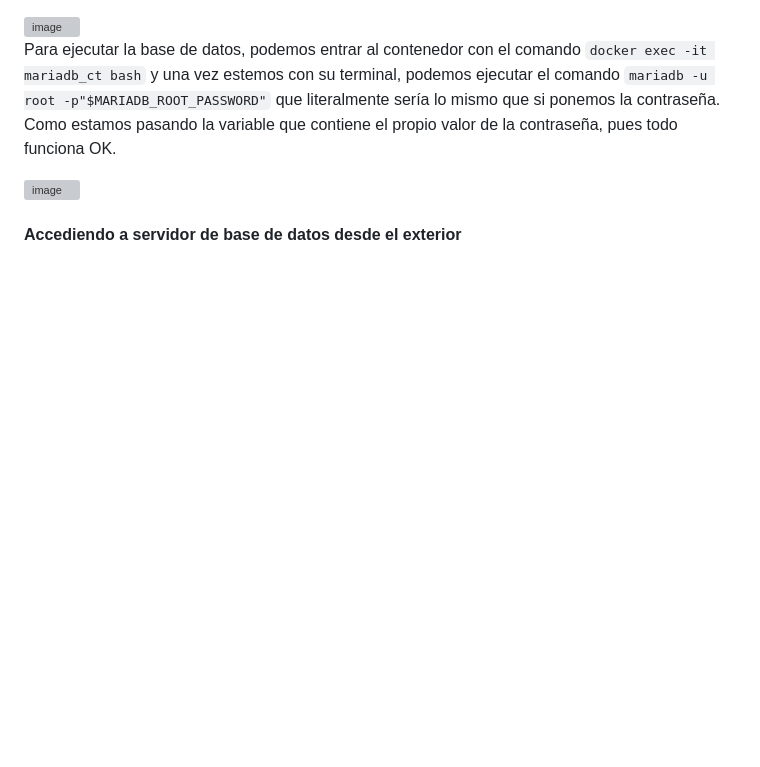
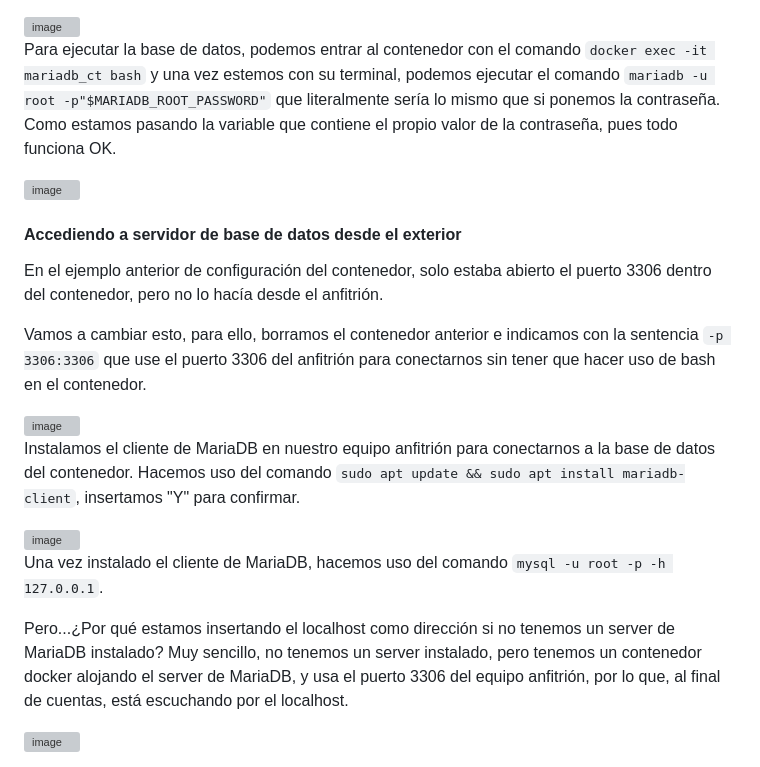
Before and after one commit to Rdrgz24/SRI_2ASIR, a Markdown page: TEMA_3_DOCKER/Actividad_2_Ejercicios_Introductorios/README.md, the part around the change. Drawn GitHub-style; blank space fills up the shorter version; grey boxes are pictures that could not be loaded.

````diff
--- a/TEMA_3_DOCKER/Actividad_2_Ejercicios_Introductorios/README.md
+++ b/TEMA_3_DOCKER/Actividad_2_Ejercicios_Introductorios/README.md
@@ -123,3 +123,19 @@
 <img width="1214" height="580" alt="image" src="https://github.com/user-attachments/assets/4076d5e8-a5e5-4c29-831d-4ff3d6108b10" />
 
 #### Accediendo a servidor de base de datos desde el exterior
+
+En el ejemplo anterior de configuración del contenedor, solo estaba abierto el puerto 3306 dentro del contenedor, pero no lo hacía desde el anfitrión.
+
+Vamos a cambiar esto, para ello, borramos el contenedor anterior e indicamos con la sentencia ```-p 3306:3306``` que use el puerto 3306 del anfitrión para conectarnos sin tener que hacer uso de bash en el contenedor.
+
+<img width="1213" height="362" alt="image" src="https://github.com/user-attachments/assets/8462bbac-bd3c-4c4a-a8b9-15ac05a0e799" />
+
+Instalamos el cliente de MariaDB en nuestro equipo anfitrión para conectarnos a la base de datos del contenedor. Hacemos uso del comando ```sudo apt update && sudo apt install mariadb-client```, insertamos "Y" para confirmar.
+
+<img width="1214" height="696" alt="image" src="https://github.com/user-attachments/assets/650aab1f-f484-40b0-b251-67cb1a295bcc" />
+
+Una vez instalado el cliente de MariaDB, hacemos uso del comando ```mysql -u root -p -h 127.0.0.1```.
+
+Pero...¿Por qué estamos insertando el localhost como dirección si no tenemos un server de MariaDB instalado? Muy sencillo, no tenemos un server instalado, pero tenemos un contenedor docker alojando el server de MariaDB, y usa el puerto 3306 del equipo anfitrión, por lo que, al final de cuentas, está escuchando por el localhost.
+
+<img width="1212" height="577" alt="image" src="https://github.com/user-attachments/assets/ed665637-6833-4758-a866-76b027fae15b" />
````
